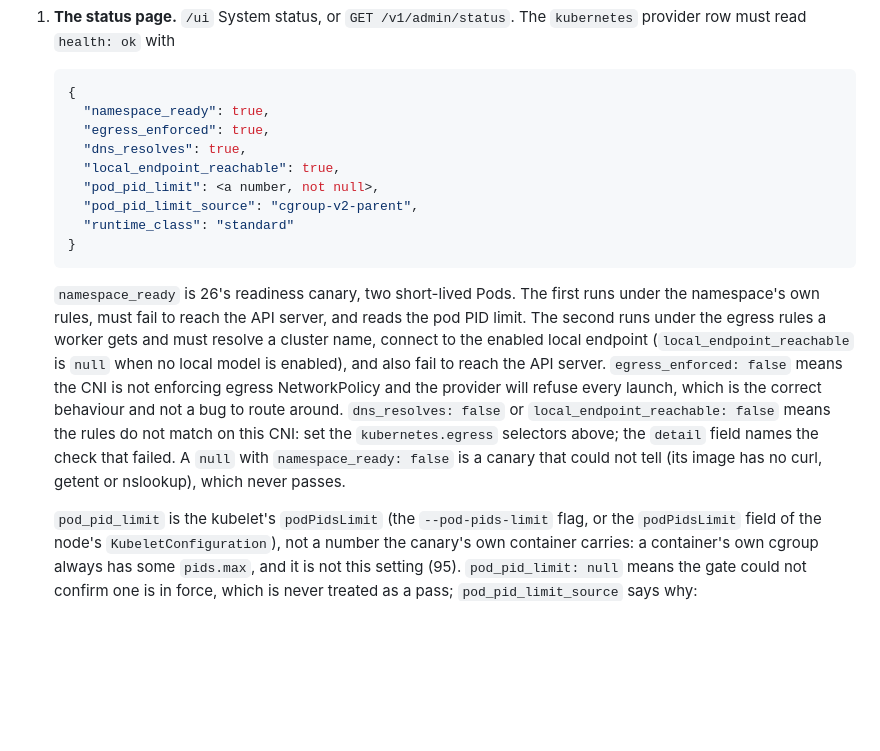
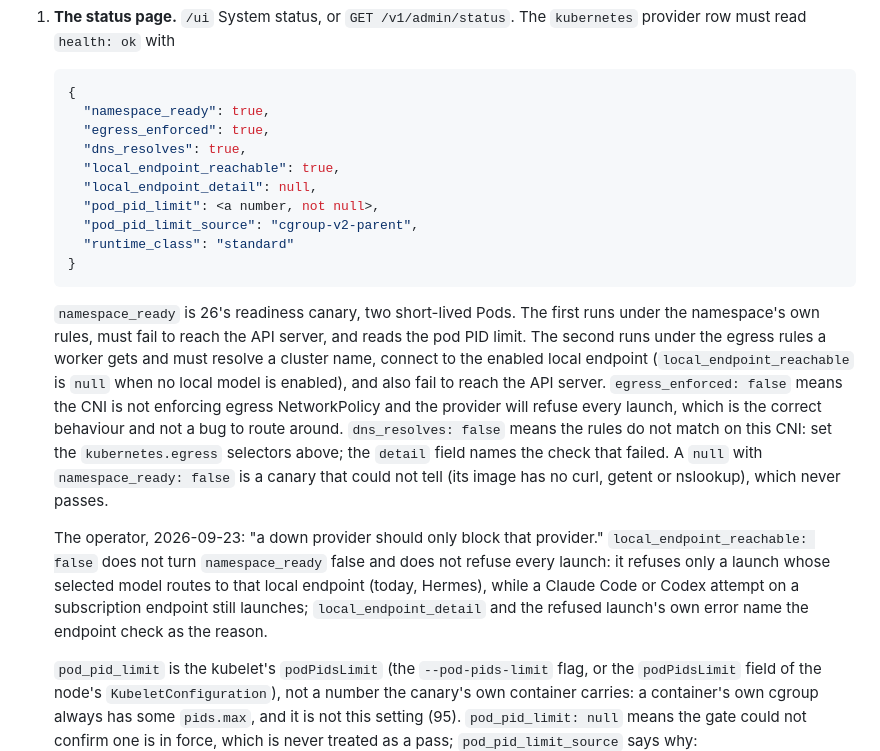
Before and after one commit to sentania-labs/crucible, a Markdown page: docs/deployment.md, the part around the change. Drawn GitHub-style; blank space fills up the shorter version.

```diff
--- a/docs/deployment.md
+++ b/docs/deployment.md
@@ -227,6 +227,7 @@ Done means seen working, so all three:
      "egress_enforced": true,
      "dns_resolves": true,
      "local_endpoint_reachable": true,
+     "local_endpoint_detail": null,
      "pod_pid_limit": <a number, not null>,
      "pod_pid_limit_source": "cgroup-v2-parent",
      "runtime_class": "standard"
@@ -240,11 +241,19 @@ Done means seen working, so all three:
    `null` when no local model is enabled), and also fail to reach the API server.
    `egress_enforced: false` means the CNI is not enforcing egress NetworkPolicy and the
    provider will refuse every launch, which is the correct behaviour and not a bug to
-   route around. `dns_resolves: false` or
-   `local_endpoint_reachable: false` means the rules do not match on this CNI: set the
+   route around. `dns_resolves: false` means the rules do not match on this CNI: set the
    `kubernetes.egress` selectors above; the `detail` field names the check that failed.
    A `null` with `namespace_ready: false` is a canary that could not tell (its image has
    no curl, getent or nslookup), which never passes.
+
+   The operator, 2026-09-23: "a down provider should only block that provider."
+   `local_endpoint_reachable: false` does not turn `namespace_ready` false and does not
+   refuse every launch: it refuses only a launch whose selected model routes to that
+   local endpoint (today, Hermes), while a Claude Code or Codex attempt on a
+   subscription endpoint still launches; `local_endpoint_detail` and the refused
+   launch's own error name the endpoint check as the reason.
+
+
 
    `pod_pid_limit` is the kubelet's `podPidsLimit` (the `--pod-pids-limit` flag, or the
    `podPidsLimit` field of the node's `KubeletConfiguration`), not a number the canary's
```
Also changed, not shown: docs/spec/26-kubernetes-provider.md (+9 -4 lines).
